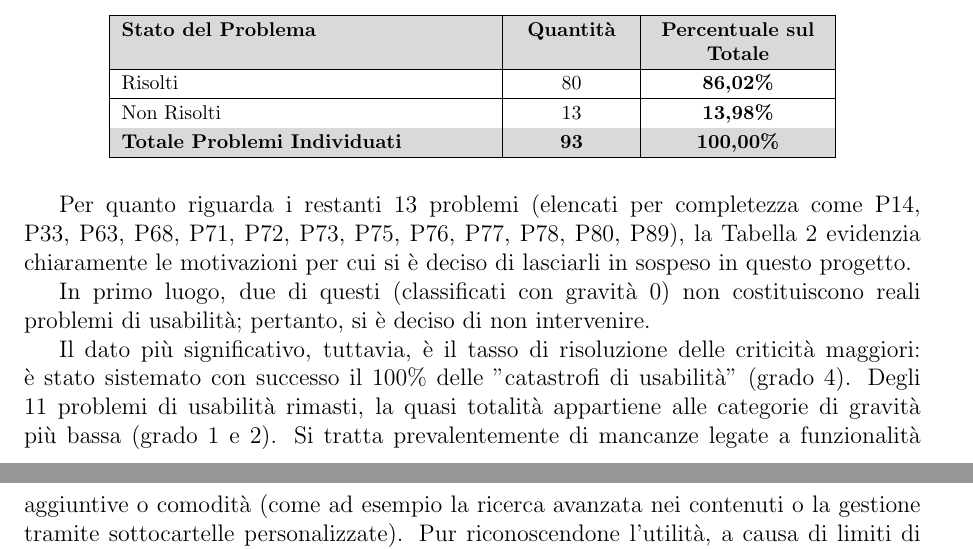
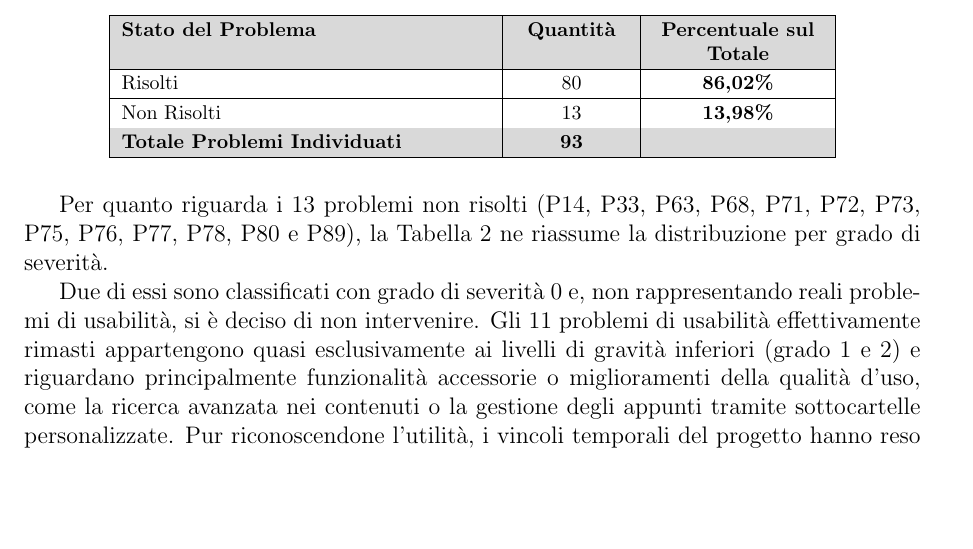
Before and after one commit to legatimatteo/elaborato-HCI, a LaTeX document (main.tex, which reads 04-riprogettazione.tex): two parts of pages 48 and 49 of 49 before the commit and part of page 48 of 49 after it, the two joined at a grey line, cut so that both start at the same text, the shorter picture padded with empty space. Compiled offline with pdfLaTeX.

Commit message:
riformulazione frase cocnlusione riprogettazione

```diff
--- a/04-riprogettazione.tex
+++ b/04-riprogettazione.tex
@@ -166,19 +166,20 @@ Come si evince dalla Tabella \ref{tab:bilancio_riprogettazione}, su un totale di
 	\begin{tabular}{|>{\raggedright\arraybackslash}p{6.5cm}|>{\centering\arraybackslash}p{2cm}|>{\centering\arraybackslash}p{3cm}|}
 		\hline
 		\rowcolor{gray!30}
-		\textbf{Stato del Problema}        & \textbf{Quantità} & \textbf{Percentuale sul Totale} \\ \hline
-		Risolti                            & 80                & \textbf{86,02\%}                \\ \hline
-		Non Risolti                        & 13                & \textbf{13,98\%}                \\ \hline
+		\textbf{Stato del Problema}          & \textbf{Quantità} & \textbf{Percentuale sul Totale} \\ \hline
+		Risolti                              & 80                & \textbf{86,02\%}                \\ \hline
+		Non Risolti                          & 13                & \textbf{13,98\%}                \\ \hline
 		\rowcolor{gray!30}
-		\textbf{Totale Problemi Individuati} & \textbf{93}       & \textbf{100,00\%}               \\ \hline
+		\textbf{Totale Problemi Individuati} & \textbf{93}       &                                 \\ \hline
 	\end{tabular}
 \end{table}
 
-Per quanto riguarda i restanti 13 problemi (elencati per completezza come P14, P33, P63, P68, P71, P72, P73, P75, P76, P77, P78, P80, P89), la Tabella \ref{tab:riepilogo_severita} evidenzia chiaramente le motivazioni per cui si è deciso di lasciarli in sospeso in questo progetto.
+Per quanto riguarda i 13 problemi non risolti (P14, P33, P63, P68, P71, P72, P73, P75, P76, P77, P78, P80 e P89), la Tabella \ref{tab:riepilogo_severita} ne riassume la distribuzione per grado di severità.
 
-In primo luogo, due di questi (classificati con gravità 0) non costituiscono reali problemi di usabilità; pertanto, si è deciso di non intervenire.
+Due di essi sono classificati con grado di severità 0 e, non rappresentando reali problemi di usabilità, si è deciso di non intervenire. Gli 11 problemi di usabilità effettivamente rimasti appartengono quasi esclusivamente ai livelli di gravità inferiori (grado 1 e 2) e riguardano principalmente funzionalità accessorie o miglioramenti della qualità d'uso, come la ricerca avanzata nei contenuti o la gestione degli appunti tramite sottocartelle personalizzate. Pur riconoscendone l'utilità, i vincoli temporali del progetto hanno reso necessario dare priorità ai flussi principali dell'applicazione, rinviando tali interventi a sviluppi futuri (si veda la Sezione \ref{sviluppi_futuri}).
 
-Il dato più significativo, tuttavia, è il tasso di risoluzione delle criticità maggiori: è stato sistemato con successo il 100\% delle "catastrofi di usabilità" (grado 4). Degli 11 problemi di usabilità rimasti, la quasi totalità appartiene alle categorie di gravità più bassa (grado 1 e 2). Si tratta prevalentemente di mancanze legate a funzionalità aggiuntive o comodità (come ad esempio la ricerca avanzata nei contenuti o la gestione tramite sottocartelle personalizzate). Pur riconoscendone l'utilità, a causa di limiti di tempo si è scelto di dare priorità ai flussi principali, rimandando queste implementazioni a futuri aggiornamenti (Si rimanda alla Sezione \ref{sviluppi_futuri} Sviluppi Futuri).
+È infine significativo osservare che tutte le criticità di severità massima (grado 4) sono state risolte, raggiungendo un tasso di risoluzione del 100\%. Questo risultato conferma come gli interventi si siano concentrati prioritariamente sui problemi con il maggiore impatto sull'esperienza d'uso.
+
 
 \begin{table}[H]
 	\centering
```
Also changed, not shown: 04-riprogettazione.tex (4 more changed lines). Lines whose indentation alone changed are shown as unchanged.
